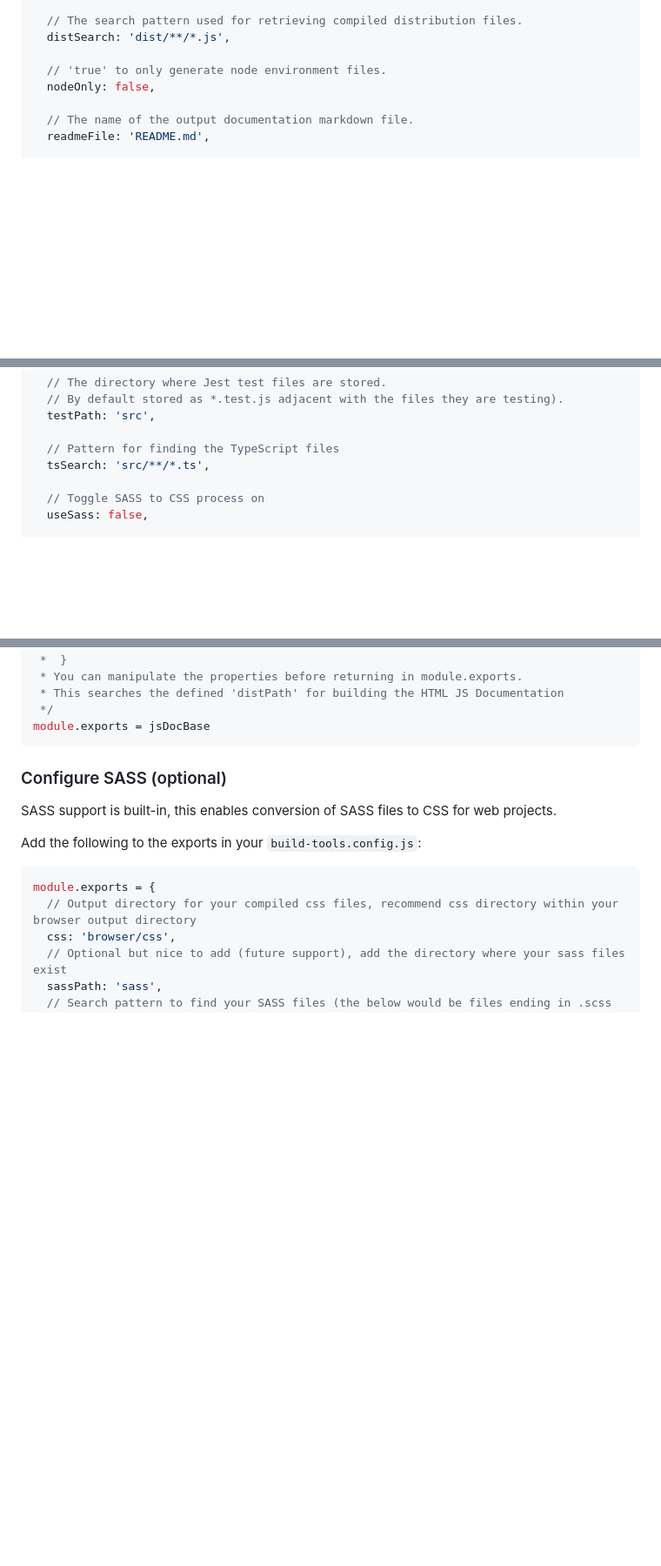
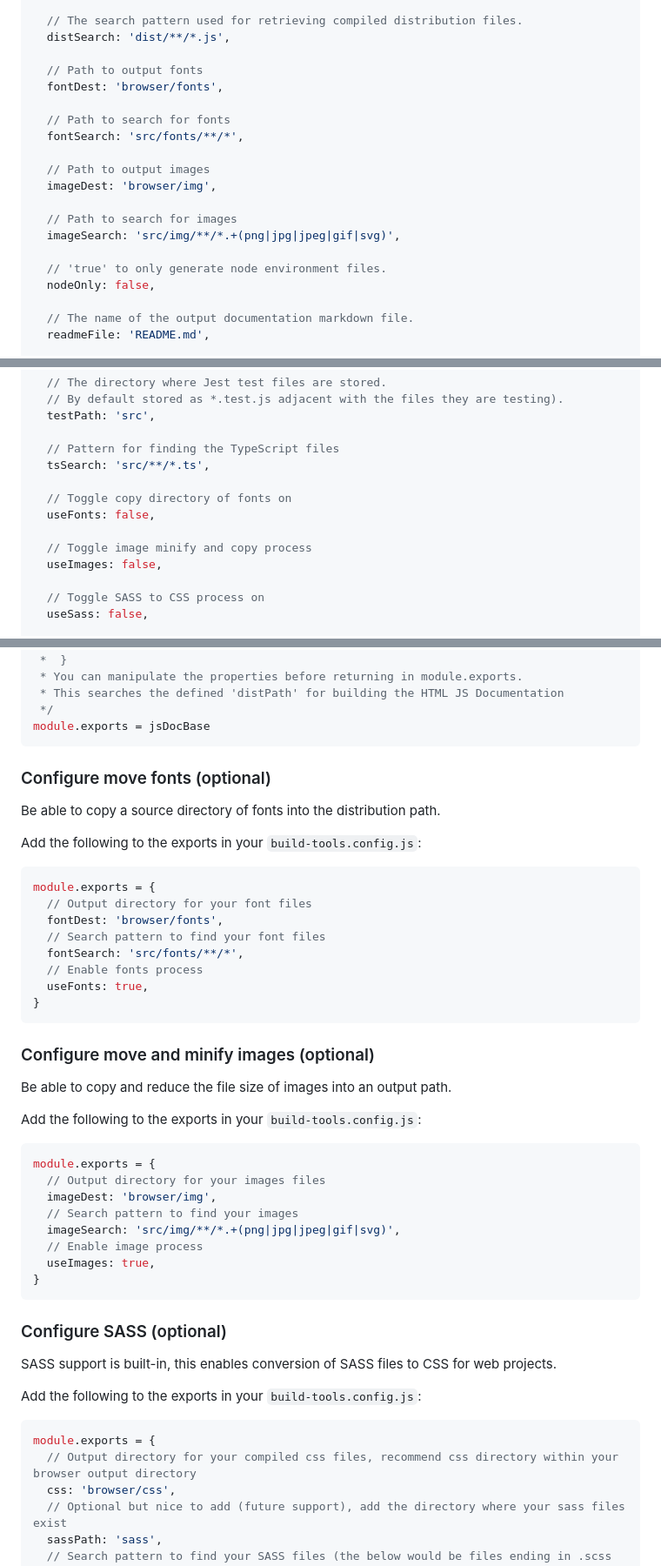
Before and after one commit to jheagle/js-build-tools, a Markdown page: README.md, 3 parts joined by grey strips. Shown: that part at 87% size. Drawn GitHub-style; blank space fills up the shorter version.

Commit message:
- Add usage for new config options.

````diff
--- a/README.md
+++ b/README.md
@@ -48,6 +48,18 @@ module.exports = {
   // The search pattern used for retrieving compiled distribution files.
   distSearch: 'dist/**/*.js',
 
+  // Path to output fonts
+  fontDest: 'browser/fonts',
+
+  // Path to search for fonts
+  fontSearch: 'src/fonts/**/*',
+
+  // Path to output images
+  imageDest: 'browser/img',
+
+  // Path to search for images
+  imageSearch: 'src/img/**/*.+(png|jpg|jpeg|gif|svg)',
+
   // 'true' to only generate node environment files.
   nodeOnly: false,
 
@@ -90,6 +102,12 @@ module.exports = {
 
   // Pattern for finding the TypeScript files
   tsSearch: 'src/**/*.ts',
+
+  // Toggle copy directory of fonts on
+  useFonts: false,
+
+  // Toggle image minify and copy process
+  useImages: false,
 
   // Toggle SASS to CSS process on
   useSass: false,
@@ -171,6 +189,40 @@ const jsDocBase = require('js-build-tools/jsdoc.base')
  * This searches the defined 'distPath' for building the HTML JS Documentation
  */
 module.exports = jsDocBase
+```
+
+### Configure move fonts (optional)
+
+Be able to copy a source directory of fonts into the distribution path.
+
+Add the following to the exports in your `build-tools.config.js`:
+
+```js
+module.exports = {
+  // Output directory for your font files
+  fontDest: 'browser/fonts',
+  // Search pattern to find your font files
+  fontSearch: 'src/fonts/**/*',
+  // Enable fonts process
+  useFonts: true,
+}
+```
+
+### Configure move and minify images (optional)
+
+Be able to copy and reduce the file size of images into an output path.
+
+Add the following to the exports in your `build-tools.config.js`:
+
+```js
+module.exports = {
+  // Output directory for your images files
+  imageDest: 'browser/img',
+  // Search pattern to find your images
+  imageSearch: 'src/img/**/*.+(png|jpg|jpeg|gif|svg)',
+  // Enable image process
+  useImages: true,
+}
 ```
 
 ### Configure SASS (optional)
````
Also changed, not shown: MAIN.md (+52 -0 lines).
